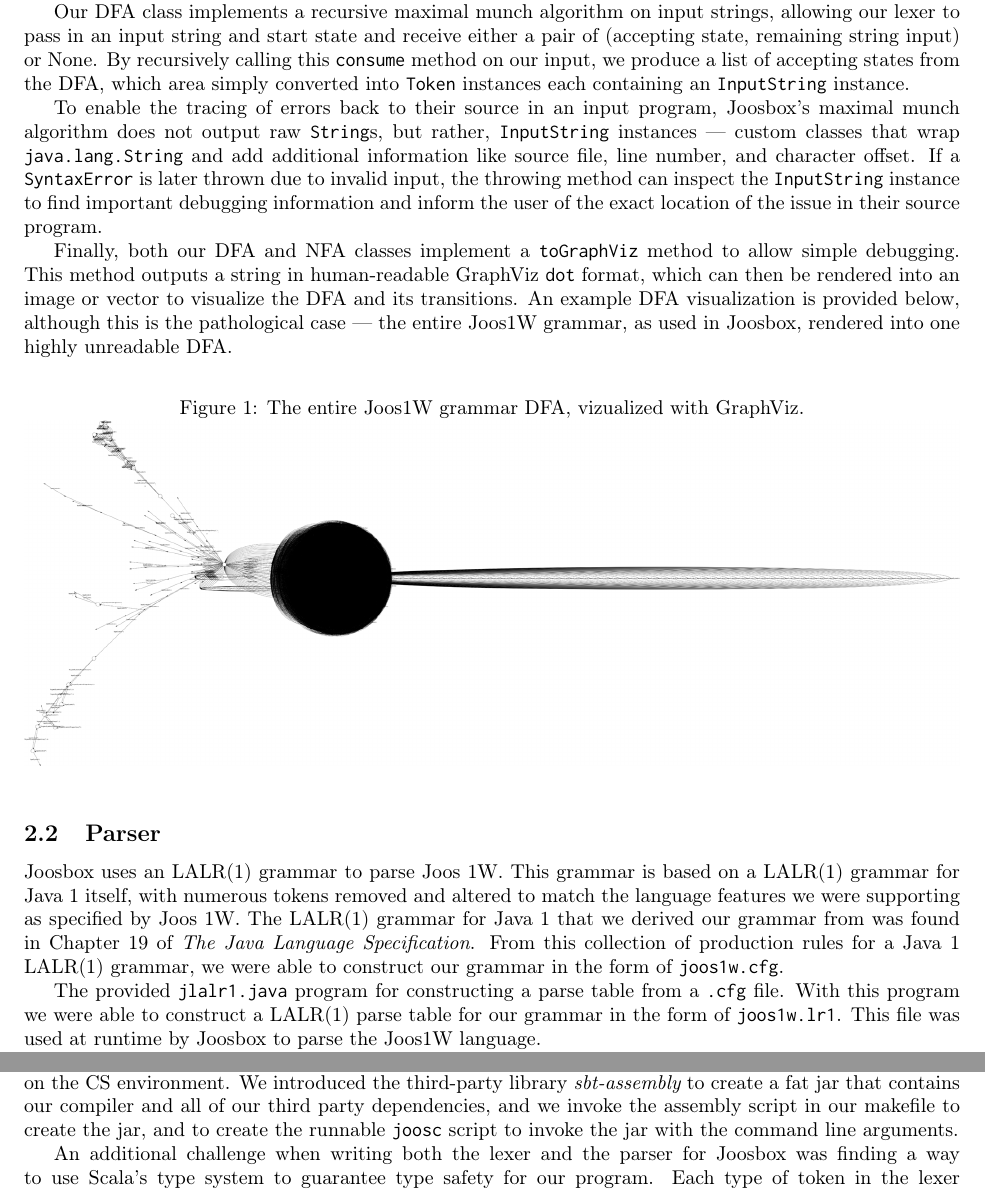
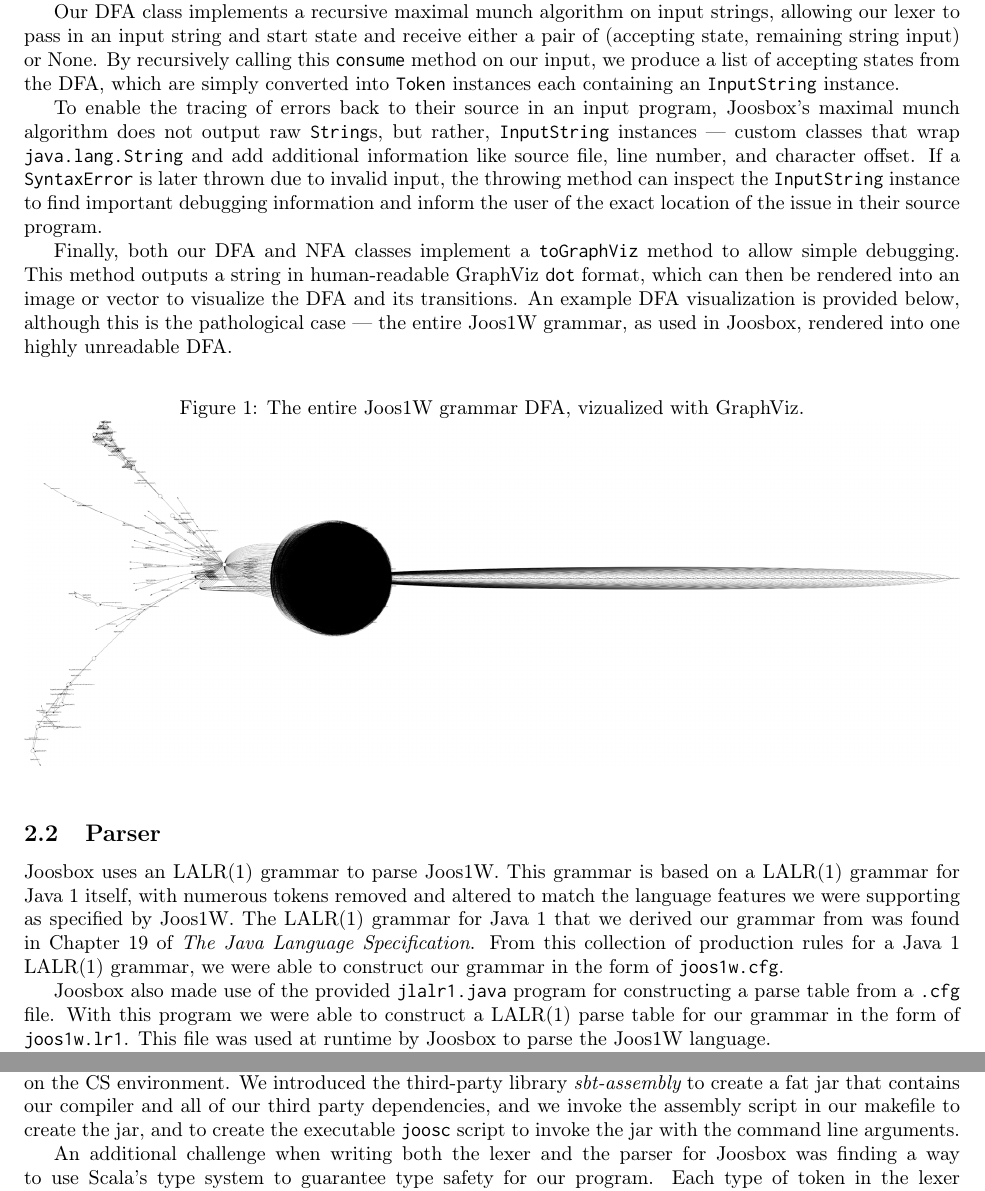
Before and after one commit to wlue/joosbox, a LaTeX problem sheet (reports/a1/assignment.tex): two parts of pages 3 and 4 of 5, joined at a grey line, cut so that both start at the same text. Compiled offline with pdfLaTeX.

Commit message:
Style and phrasing

```diff
--- a/reports/a1/assignment.tex
+++ b/reports/a1/assignment.tex
@@ -132,7 +132,7 @@
   strings, allowing our lexer to pass in an input string and start state and
   receive either a pair of (accepting state, remaining string input) or None.
   By recursively calling this {\tt consume} method on our input, we produce
-  a list of accepting states from the DFA, which area simply converted into
+  a list of accepting states from the DFA, which are simply converted into
   {\tt Token} instances each containing an {\tt InputString} instance.
 
   To enable the tracing of errors back to their source in an input program,
@@ -159,18 +159,19 @@
 
   \subsection{Parser}
 
-  Joosbox uses an LALR(1) grammar to parse Joos 1W. This grammar is based on a
+  Joosbox uses an LALR(1) grammar to parse Joos1W. This grammar is based on a
   LALR(1) grammar for Java 1 itself, with numerous tokens removed and altered to
-  match the language features we were supporting as specified by Joos 1W. The
+  match the language features we were supporting as specified by Joos1W. The
   LALR(1) grammar for Java 1 that we derived our grammar from was found in
   Chapter 19 of {\em The Java Language Specification}. From this collection of
   production rules for a Java 1 LALR(1) grammar, we were able to construct our
   grammar in the form of {\tt joos1w.cfg}.
 
-  The provided {\tt jlalr1.java} program for constructing a parse table from a
-  {\tt.cfg} file. With this program we were able to construct a LALR(1) parse
-  table for our grammar in the form of {\tt joos1w.lr1}. This file was used at
-  runtime by Joosbox to parse the Joos1W language.
+  Joosbox also made use of the provided {\tt jlalr1.java} program for
+  constructing a parse table from a {\tt.cfg} file. With this program we were
+  able to construct a LALR(1) parse table for our grammar in the form of
+  {\tt joos1w.lr1}. This file was used at runtime by Joosbox to parse the Joos1W
+  language.
 
   To parse the sequence of tokens output by the lexer, Joosbox first discards
   tokens that do not have corresponding semantic value in the grammar (i.e.
@@ -227,7 +228,7 @@
   environment. We introduced the third-party library {\em sbt-assembly} to
   create a fat jar that contains our compiler and all of our third party
   dependencies, and we invoke the assembly script in our makefile to create the
-  jar, and to create the runnable {\tt joosc} script to invoke the jar with the
+  jar, and to create the executable {\tt joosc} script to invoke the jar with the
   command line arguments.
 
   An additional challenge when writing both the lexer and the parser for Joosbox
```
Also changed, not shown: reports/a1/assignment.tex (6 more changed lines).
